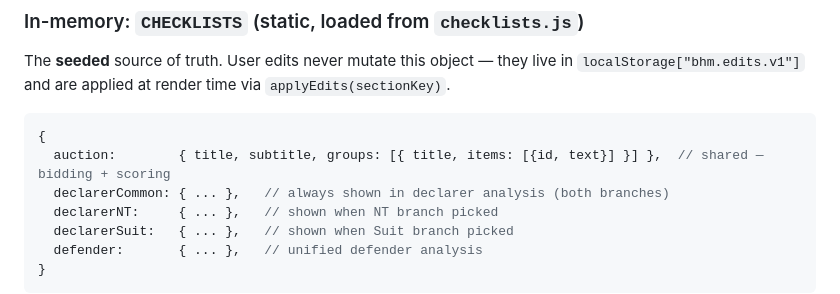
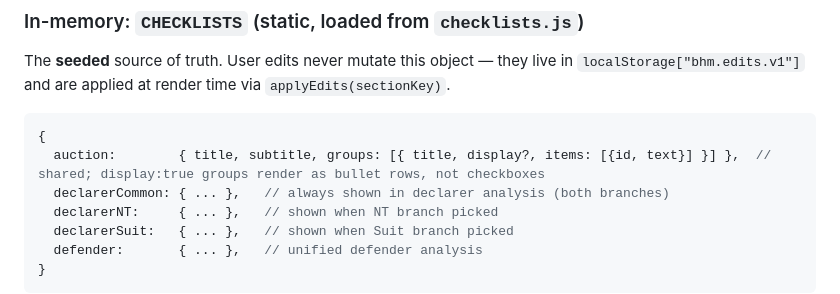
Before and after one commit to theleeguy64-maker/Bridge-Habit-Map, a Markdown page: architecture.md, the part around the change. Drawn GitHub-style.

Commit message:
align: apply 1 doc-drift finding (→ docs)
Co-Authored-By: Claude Opus 4.8 (1M context) <noreply@anthropic.com>

````diff
--- a/architecture.md
+++ b/architecture.md
@@ -78,7 +78,7 @@ No backend. Two in-memory + one persisted structure.
 The **seeded** source of truth. User edits never mutate this object — they live in `localStorage["bhm.edits.v1"]` and are applied at render time via `applyEdits(sectionKey)`.
 ```js
 {
-  auction:        { title, subtitle, groups: [{ title, items: [{id, text}] }] },  // shared — bidding + scoring
+  auction:        { title, subtitle, groups: [{ title, display?, items: [{id, text}] }] },  // shared; display:true groups render as bullet rows, not checkboxes
   declarerCommon: { ... },   // always shown in declarer analysis (both branches)
   declarerNT:     { ... },   // shown when NT branch picked
   declarerSuit:   { ... },   // shown when Suit branch picked
````
